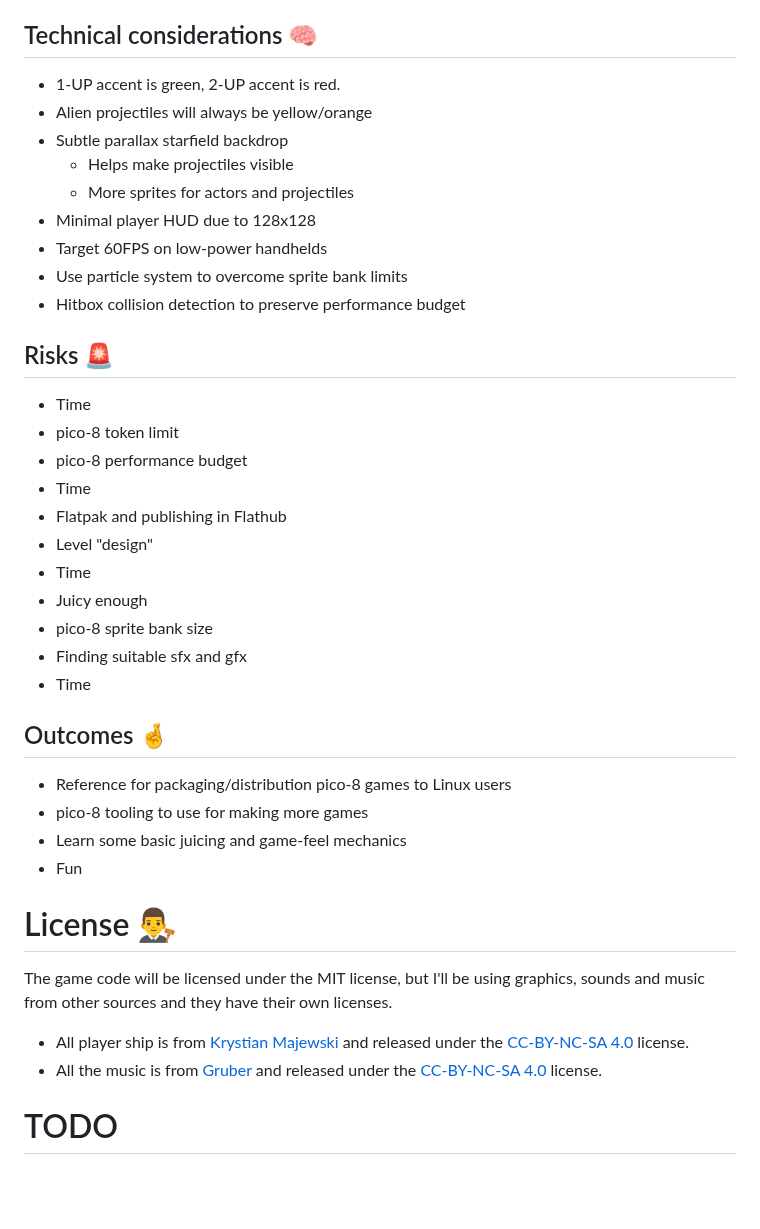
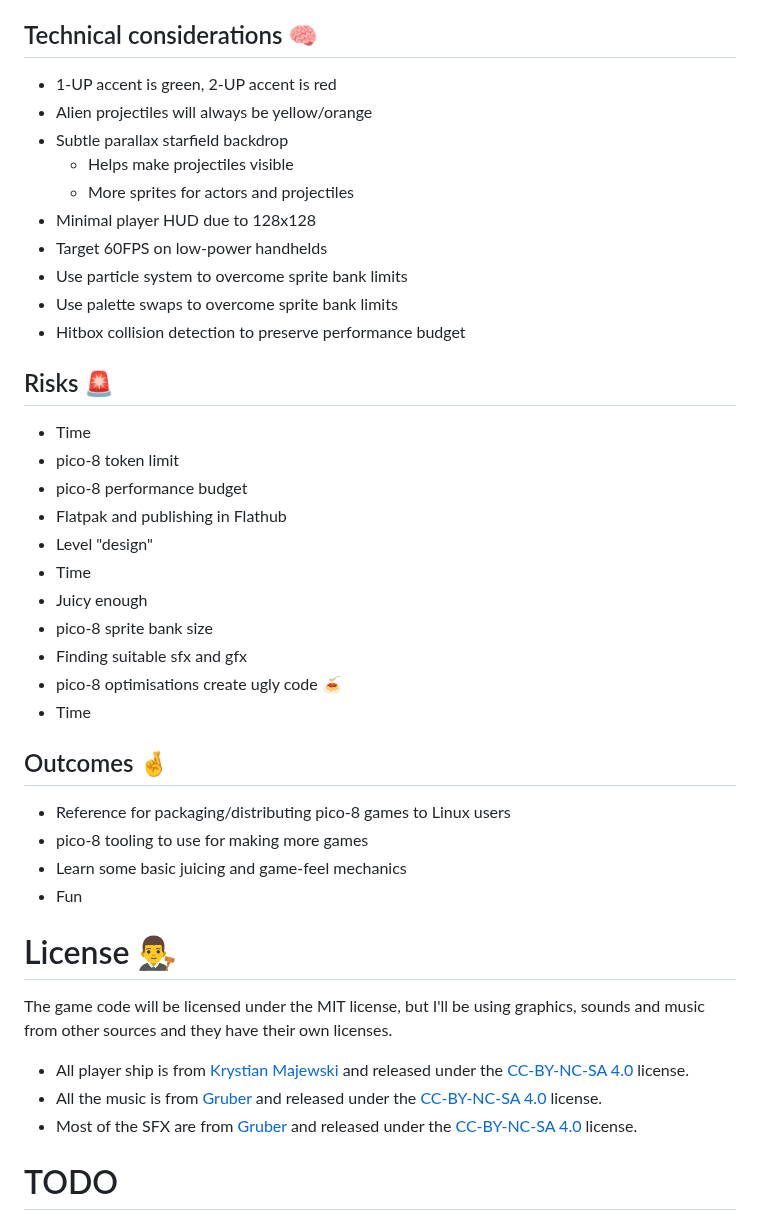
Before and after one commit to wimpysworld/antsy-alien-attack-pico, a Markdown page: README.md, the part around one of its changes. Drawn GitHub-style; blank space fills up the shorter version.

```diff
--- a/README.md
+++ b/README.md
@@ -38,7 +39,7 @@ A *"sequel"* to [Antsy Alien Attack](https://github.com/wimpysworld/antsy-alien-
 
 ## Technical considerations 🧠
 
-- 1-UP accent is green, 2-UP accent is red.
+- 1-UP accent is green, 2-UP accent is red
 - Alien projectiles will always be yellow/orange
 - Subtle parallax starfield backdrop
   - Helps make projectiles visible
@@ -46,6 +47,7 @@ A *"sequel"* to [Antsy Alien Attack](https://github.com/wimpysworld/antsy-alien-
 - Minimal player HUD due to 128x128
 - Target 60FPS on low-power handhelds
 - Use particle system to overcome sprite bank limits
+- Use palette swaps to overcome sprite bank limits
 - Hitbox collision detection to preserve performance budget
 
 ## Risks 🚨
@@ -53,18 +55,18 @@ A *"sequel"* to [Antsy Alien Attack](https://github.com/wimpysworld/antsy-alien-
 - Time
 - pico-8 token limit
 - pico-8 performance budget
-- Time
 - Flatpak and publishing in Flathub
 - Level "design"
 - Time
 - Juicy enough
 - pico-8 sprite bank size
 - Finding suitable sfx and gfx
+- pico-8 optimisations create ugly code 🍝
 - Time
 
 ## Outcomes 🤞
 
-- Reference for packaging/distribution pico-8 games to Linux users
+- Reference for packaging/distributing pico-8 games to Linux users
 - pico-8 tooling to use for making more games
 - Learn some basic juicing and game-feel mechanics
 - Fun
@@ -75,6 +77,7 @@ The game code will be licensed under the MIT license, but I'll be using graphics
 
 - All player ship is from [Krystian Majewski](https://www.lexaloffle.com/bbs/?uid=16423) and released under the [CC-BY-NC-SA 4.0](https://creativecommons.org/licenses/by-nc-sa/4.0/) license.
 - All the music is from [Gruber](https://www.lexaloffle.com/bbs/?uid=11292) and released under the [CC-BY-NC-SA 4.0](https://creativecommons.org/licenses/by-nc-sa/4.0/) license.
+- Most of the SFX are from [Gruber](https://www.lexaloffle.com/bbs/?uid=11292) and released under the [CC-BY-NC-SA 4.0](https://creativecommons.org/licenses/by-nc-sa/4.0/) license.
 
 # TODO
 
```
Also changed, not shown: other parts of README.md (+56 -20 lines).
